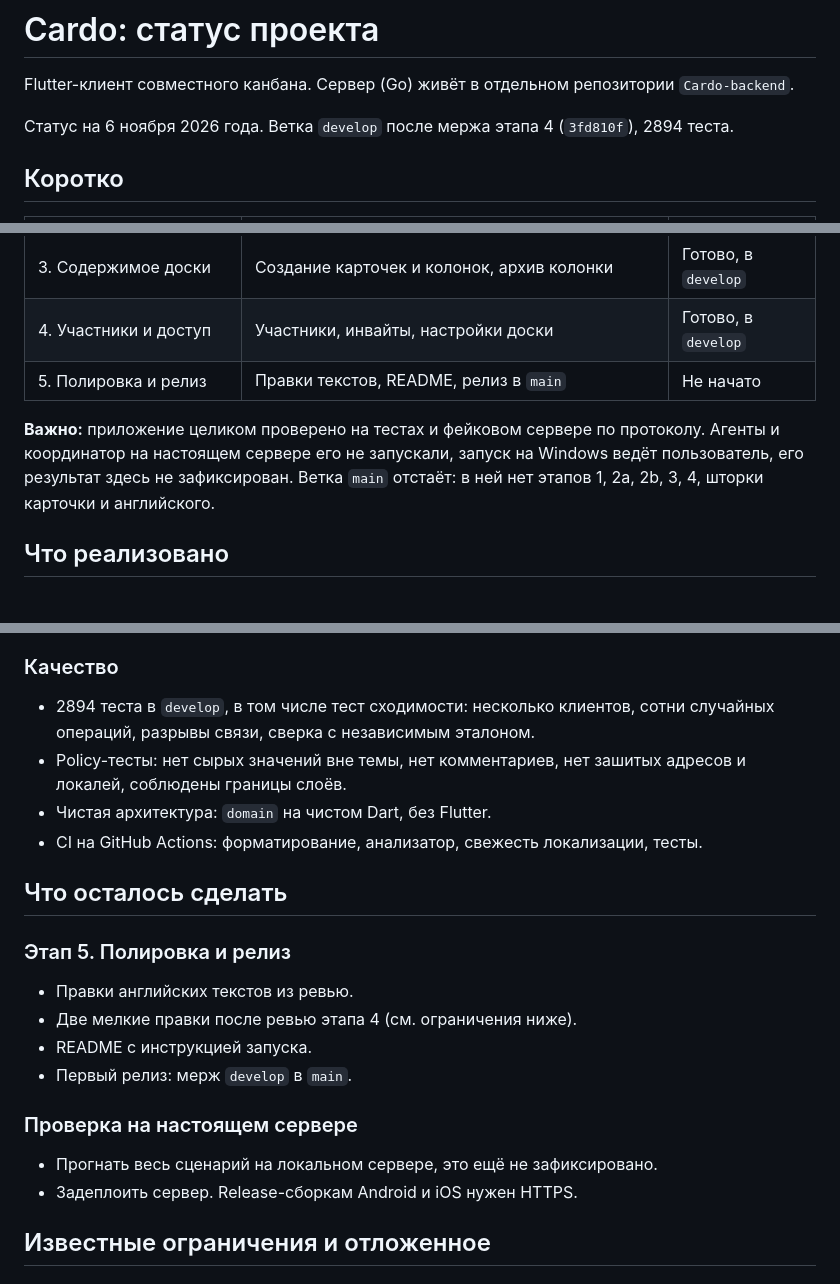
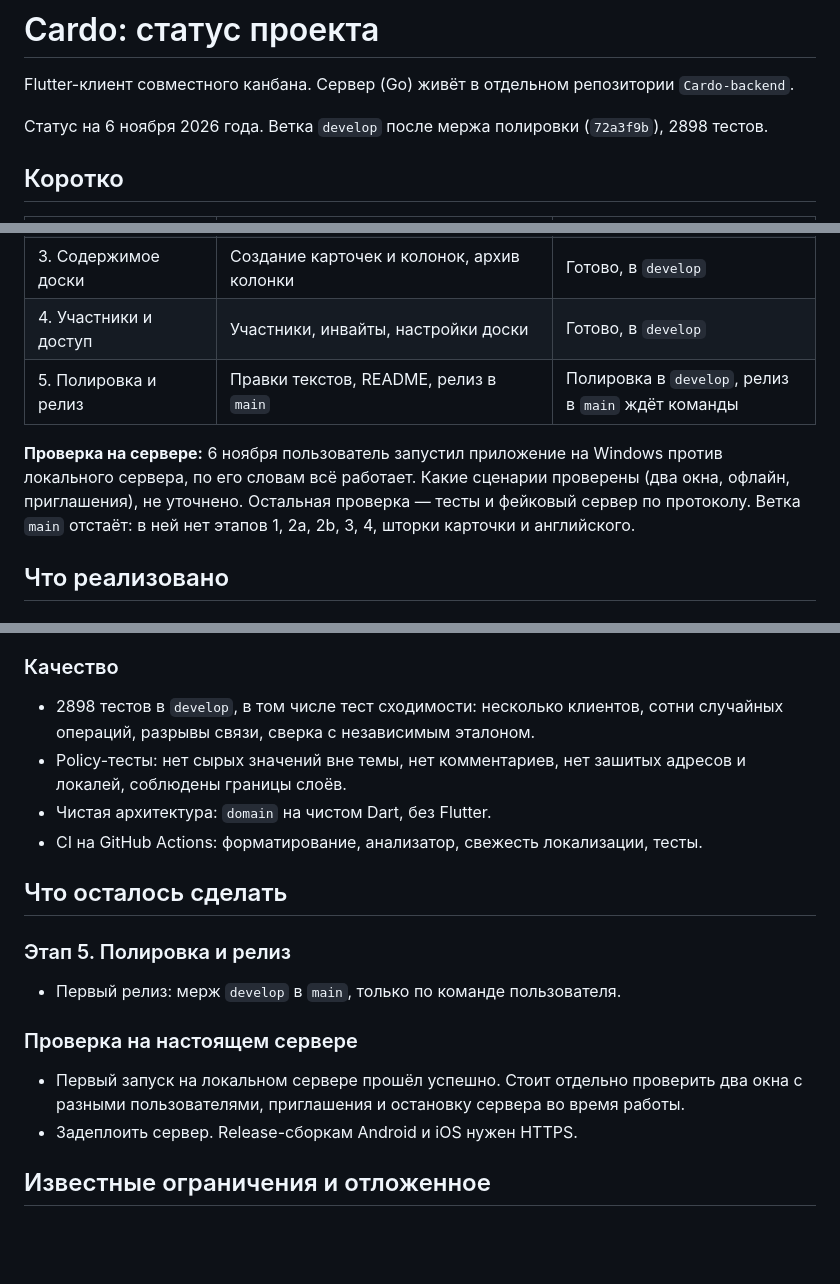
Before and after one commit to Max252t/Cardo, a Markdown page: docs/PROJECT_STATUS.md, 3 parts joined by grey strips. GitHub-like rendering; blank space fills up the shorter version.

Commit message:
docs: update project status after polish

```diff
--- a/docs/PROJECT_STATUS.md
+++ b/docs/PROJECT_STATUS.md
@@ -2,7 +2,7 @@
 
 Flutter-клиент совместного канбана. Сервер (Go) живёт в отдельном репозитории `Cardo-backend`.
 
-Статус на 6 ноября 2026 года. Ветка `develop` после мержа этапа 4 (`3fd810f`), 2894 теста.
+Статус на 6 ноября 2026 года. Ветка `develop` после мержа полировки (`72a3f9b`), 2898 тестов.
 
 ## Коротко
 
@@ -14,9 +14,9 @@ Flutter-клиент совместного канбана. Сервер (Go) ж
 | 2b. Экраны синхронизации | Офлайн-баннер, сводка, отклонённые, потеря доступа | Готово, в `develop` |
 | 3. Содержимое доски | Создание карточек и колонок, архив колонки | Готово, в `develop` |
 | 4. Участники и доступ | Участники, инвайты, настройки доски | Готово, в `develop` |
-| 5. Полировка и релиз | Правки текстов, README, релиз в `main` | Не начато |
+| 5. Полировка и релиз | Правки текстов, README, релиз в `main` | Полировка в `develop`, релиз в `main` ждёт команды |
 
-**Важно:** приложение целиком проверено на тестах и фейковом сервере по протоколу. Агенты и координатор на настоящем сервере его не запускали, запуск на Windows ведёт пользователь, его результат здесь не зафиксирован. Ветка `main` отстаёт: в ней нет этапов 1, 2a, 2b, 3, 4, шторки карточки и английского.
+**Проверка на сервере:** 6 ноября пользователь запустил приложение на Windows против локального сервера, по его словам всё работает. Какие сценарии проверены (два окна, офлайн, приглашения), не уточнено. Остальная проверка — тесты и фейковый сервер по протоколу. Ветка `main` отстаёт: в ней нет этапов 1, 2a, 2b, 3, 4, шторки карточки и английского.
 
 ## Что реализовано
 
@@ -86,7 +86,7 @@ Flutter-клиент совместного канбана. Сервер (Go) ж
 - Переподключение при возврате приложения из фона.
 
 ### Качество
-- 2894 теста в `develop`, в том числе тест сходимости: несколько клиентов, сотни случайных операций, разрывы связи, сверка с независимым эталоном.
+- 2898 тестов в `develop`, в том числе тест сходимости: несколько клиентов, сотни случайных операций, разрывы связи, сверка с независимым эталоном.
 - Policy-тесты: нет сырых значений вне темы, нет комментариев, нет зашитых адресов и локалей, соблюдены границы слоёв.
 - Чистая архитектура: `domain` на чистом Dart, без Flutter.
 - CI на GitHub Actions: форматирование, анализатор, свежесть локализации, тесты.
@@ -94,13 +94,10 @@ Flutter-клиент совместного канбана. Сервер (Go) ж
 ## Что осталось сделать
 
 ### Этап 5. Полировка и релиз
-- Правки английских текстов из ревью.
-- Две мелкие правки после ревью этапа 4 (см. ограничения ниже).
-- README с инструкцией запуска.
-- Первый релиз: мерж `develop` в `main`.
+- Первый релиз: мерж `develop` в `main`, только по команде пользователя.
 
 ### Проверка на настоящем сервере
-- Прогнать весь сценарий на локальном сервере, это ещё не зафиксировано.
+- Первый запуск на локальном сервере прошёл успешно. Стоит отдельно проверить два окна с разными пользователями, приглашения и остановку сервера во время работы.
 - Задеплоить сервер. Release-сборкам Android и iOS нужен HTTPS.
 
 ## Известные ограничения и отложенное
```
Also changed, not shown: other parts of docs/PROJECT_STATUS.md (+1 -2 lines).
